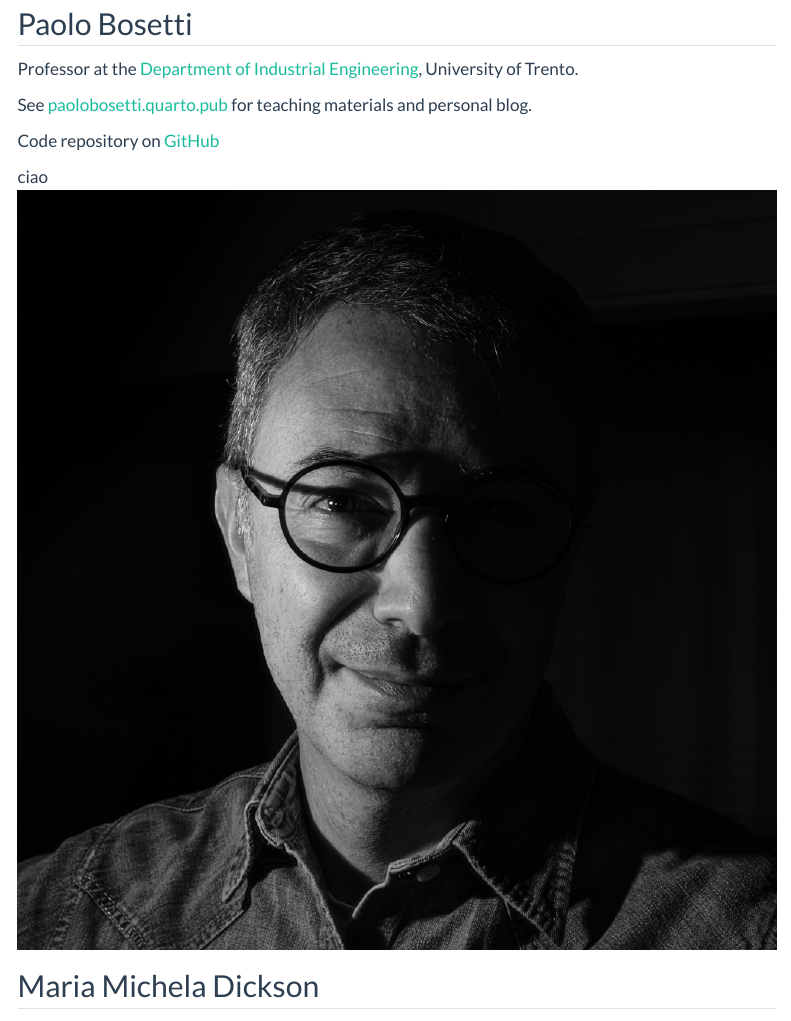
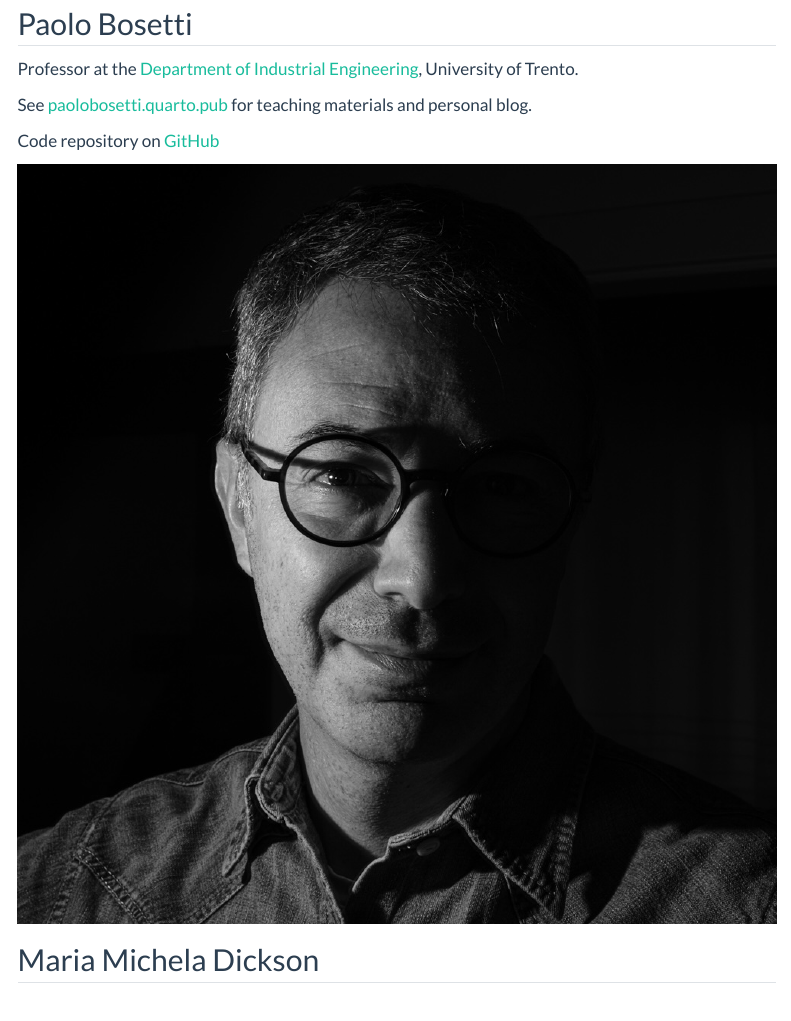
Before and after one commit to R-Trento/r-trento.github.io, a Quarto document (members.qmd): the page in a window 1100 px wide, from 170 px down. Rendered offline with R 4.5, knitr and Pandoc in place of Quarto, with nearby package versions; menus at the side of the page are left out.

Commit message:
Kick-off v2

```diff
--- a/_quarto.yml
+++ b/_quarto.yml
@@ -1,6 +1,7 @@
 project:
   type: website
 website:
+  site-url: https://r-trento.github.io
   title: "R-Trento Users Group"
   description: "R-Trento Users Group"
   navbar:
--- a/members.qmd
+++ b/members.qmd
@@ -18,7 +18,6 @@ Code repository on [GitHub](https://github.com/pbosetti){target=_blank}
 :::
 
 ::: {#second-column}
-ciao
 ![](images/PBBW.jpg)
 :::
 :::
```
